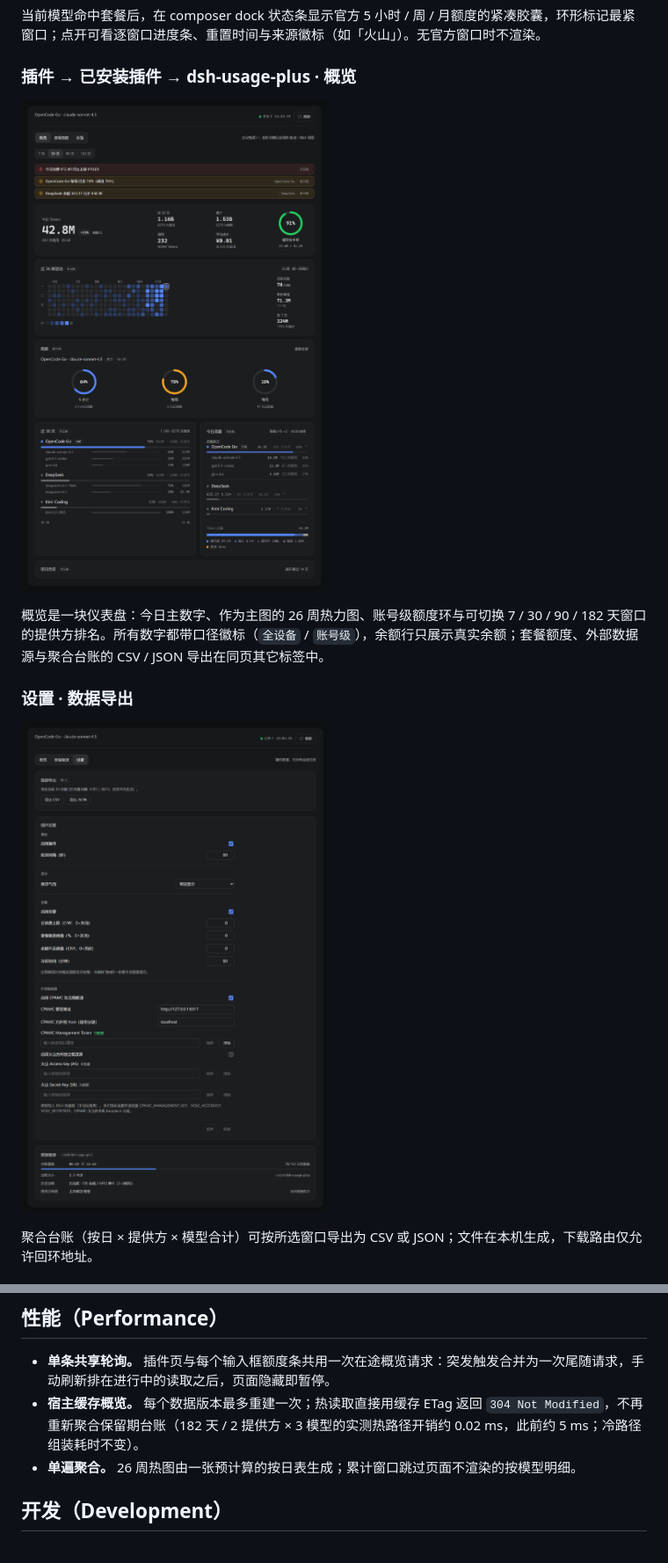
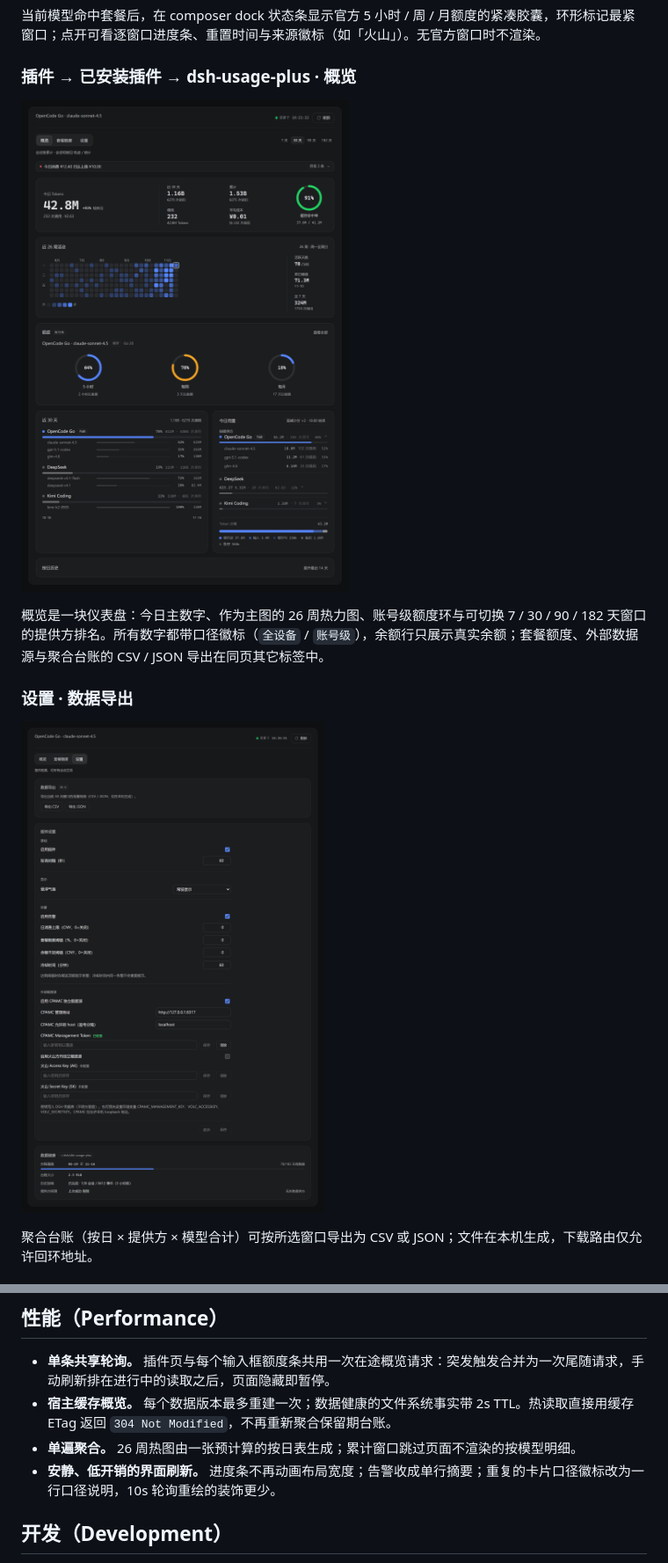
Before and after one commit to qxcool/dsh-usage-plus, a Markdown page: README.zh.md, 2 parts joined by grey strips. Shown at 88% size. Drawn GitHub-style; pictures changed too: docs/screenshots/settings-export.png, docs/screenshots/settings-overview.png.

```diff
--- a/README.zh.md
+++ b/README.zh.md
@@ -108,8 +108,9 @@ CPAMC 与火山方舟仍作为独立外部数据源在设置页配置。仅 OAut
 ## 性能（Performance）
 
 - **单条共享轮询。** 插件页与每个输入框额度条共用一次在途概览请求：突发触发合并为一次尾随请求，手动刷新排在进行中的读取之后，页面隐藏即暂停。
-- **宿主缓存概览。** 每个数据版本最多重建一次；热读取直接用缓存 ETag 返回 `304 Not Modified`，不再重新聚合保留期台账（182 天 / 2 提供方 × 3 模型的实测热路径开销约 0.02 ms，此前约 5 ms；冷路径组装耗时不变）。
+- **宿主缓存概览。** 每个数据版本最多重建一次；数据健康的文件系统事实带 2s TTL。热读取直接用缓存 ETag 返回 `304 Not Modified`，不再重新聚合保留期台账。
 - **单遍聚合。** 26 周热图由一张预计算的按日表生成；累计窗口跳过页面不渲染的按模型明细。
+- **安静、低开销的界面刷新。** 进度条不再动画布局宽度；告警收成单行摘要；重复的卡片口径徽标改为一行口径说明，10s 轮询重绘的装饰更少。
 
 ## 开发（Development）
 
```
Also changed, not shown: other parts of README.zh.md (+1 -1 lines), README.md (+3 -2 lines), 9 other files.
